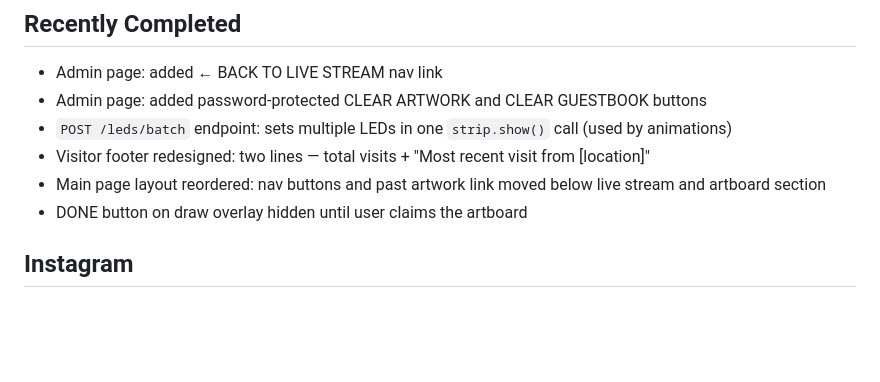
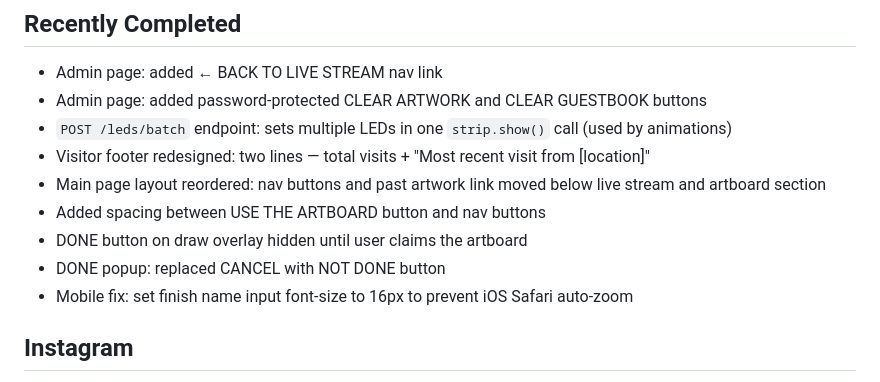
Before and after one commit to karltkurtz/pixelwave, a Markdown page: CLAUDE.md, the part around the change. Drawn GitHub-style; blank space fills up the shorter version.

Commit message:
update CLAUDE.md with today's completed work
Co-Authored-By: Claude Sonnet 4.6 <noreply@anthropic.com>

```diff
--- a/CLAUDE.md
+++ b/CLAUDE.md
@@ -138,7 +138,10 @@ Located in `static/templates.js`. Categories:
 - `POST /leds/batch` endpoint: sets multiple LEDs in one `strip.show()` call (used by animations)
 - Visitor footer redesigned: two lines — total visits + "Most recent visit from [location]"
 - Main page layout reordered: nav buttons and past artwork link moved below live stream and artboard section
+- Added spacing between USE THE ARTBOARD button and nav buttons
 - DONE button on draw overlay hidden until user claims the artboard
+- DONE popup: replaced CANCEL with NOT DONE button
+- Mobile fix: set finish name input font-size to 16px to prevent iOS Safari auto-zoom
 
 ## Instagram
 - Handle: `@Pi_Garage`
```
